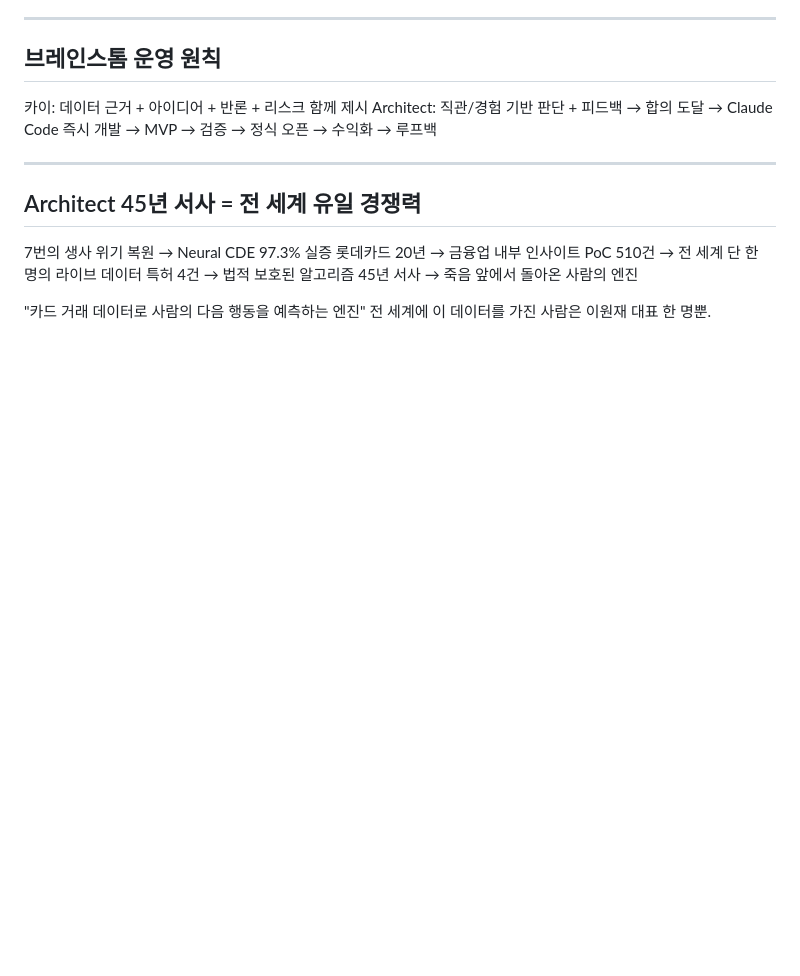
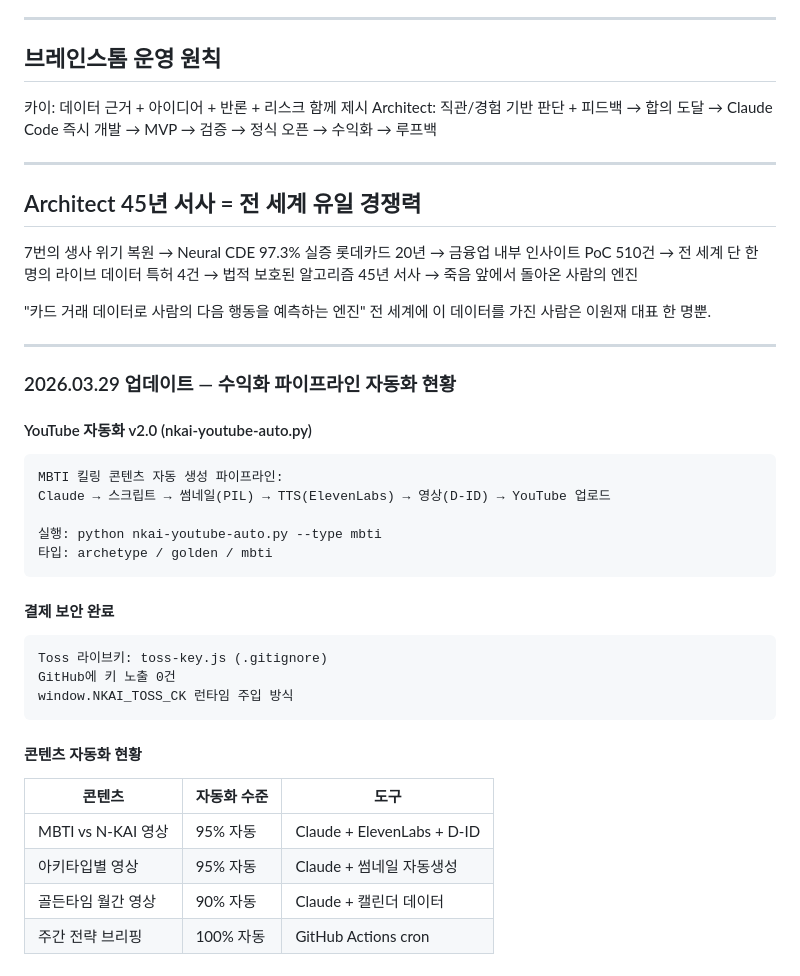
Before and after one commit to wonjaelee-nkai/nkai-main, a Markdown page: 09_revenue-pipeline-auto.md, the part around the change. Rendered like a GitHub page; blank space fills up the shorter version.

````diff
--- a/09_revenue-pipeline-auto.md
+++ b/09_revenue-pipeline-auto.md
@@ -145,3 +145,31 @@ PoC 510건 → 전 세계 단 한 명의 라이브 데이터
 
 "카드 거래 데이터로 사람의 다음 행동을 예측하는 엔진"
 전 세계에 이 데이터를 가진 사람은 이원재 대표 한 명뿐.
+
+---
+
+### 2026.03.29 업데이트 — 수익화 파이프라인 자동화 현황
+
+#### YouTube 자동화 v2.0 (nkai-youtube-auto.py)
+```
+MBTI 킬링 콘텐츠 자동 생성 파이프라인:
+Claude → 스크립트 → 썸네일(PIL) → TTS(ElevenLabs) → 영상(D-ID) → YouTube 업로드
+
+실행: python nkai-youtube-auto.py --type mbti
+타입: archetype / golden / mbti
+```
+
+#### 결제 보안 완료
+```
+Toss 라이브키: toss-key.js (.gitignore)
+GitHub에 키 노출 0건
+window.NKAI_TOSS_CK 런타임 주입 방식
+```
+
+#### 콘텐츠 자동화 현황
+| 콘텐츠 | 자동화 수준 | 도구 |
+|--------|-----------|------|
+| MBTI vs N-KAI 영상 | 95% 자동 | Claude + ElevenLabs + D-ID |
+| 아키타입별 영상 | 95% 자동 | Claude + 썸네일 자동생성 |
+| 골든타임 월간 영상 | 90% 자동 | Claude + 캘린더 데이터 |
+| 주간 전략 브리핑 | 100% 자동 | GitHub Actions cron |
````
Also changed, not shown: 06_edge-sdk-poc-mvp.md (+50 -7 lines), 07_loopback-evolution-os.md (+27 -0 lines).
